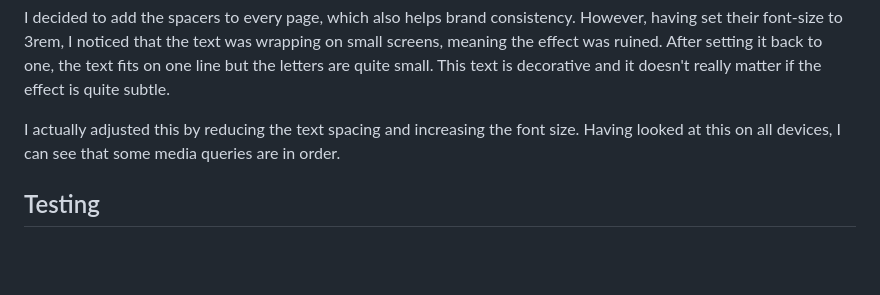
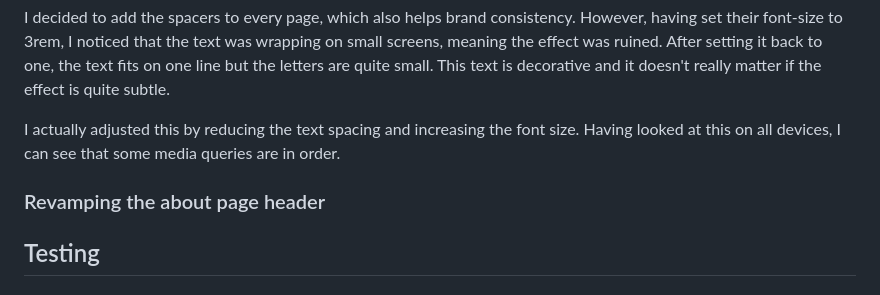
Before and after one commit to LlewBach/aj-builder, a Markdown page: README.md, the part around the change. Rendered like a GitHub page; blank space fills up the shorter version.

Commit message:
Add fixed image to about header

```diff
--- a/README.md
+++ b/README.md
@@ -768,6 +768,10 @@ I decided to add the spacers to every page, which also helps brand consistency.
 
 I actually adjusted this by reducing the text spacing and increasing the font size. Having looked at this on all devices, I can see that some media queries are in order.
 
+### Revamping the about page header
+
+
+
 ## Testing
 
 ### Lighthouse
```
Also changed, not shown: assets/images/hero-2.jpg (added), 2 other files.
